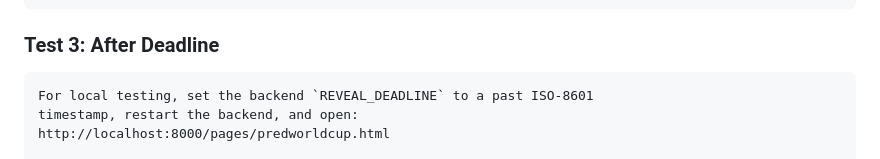
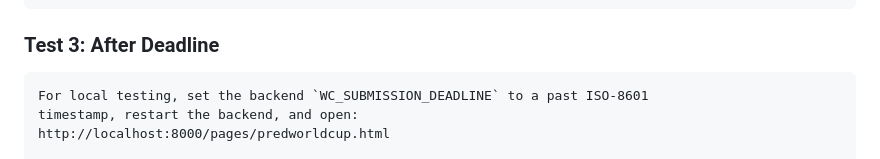
Before and after one commit to NVombat/NVombat.github.io, a Markdown page: wcaudit/TEST_WCPRED.md, the part around the change. Drawn GitHub-style.

````diff
--- a/wcaudit/TEST_WCPRED.md
+++ b/wcaudit/TEST_WCPRED.md
@@ -96,7 +96,7 @@ Verify:
 
 ### Test 3: After Deadline
 ```
-For local testing, set the backend `REVEAL_DEADLINE` to a past ISO-8601
+For local testing, set the backend `WC_SUBMISSION_DEADLINE` to a past ISO-8601
 timestamp, restart the backend, and open:
 http://localhost:8000/pages/predworldcup.html
 
````
